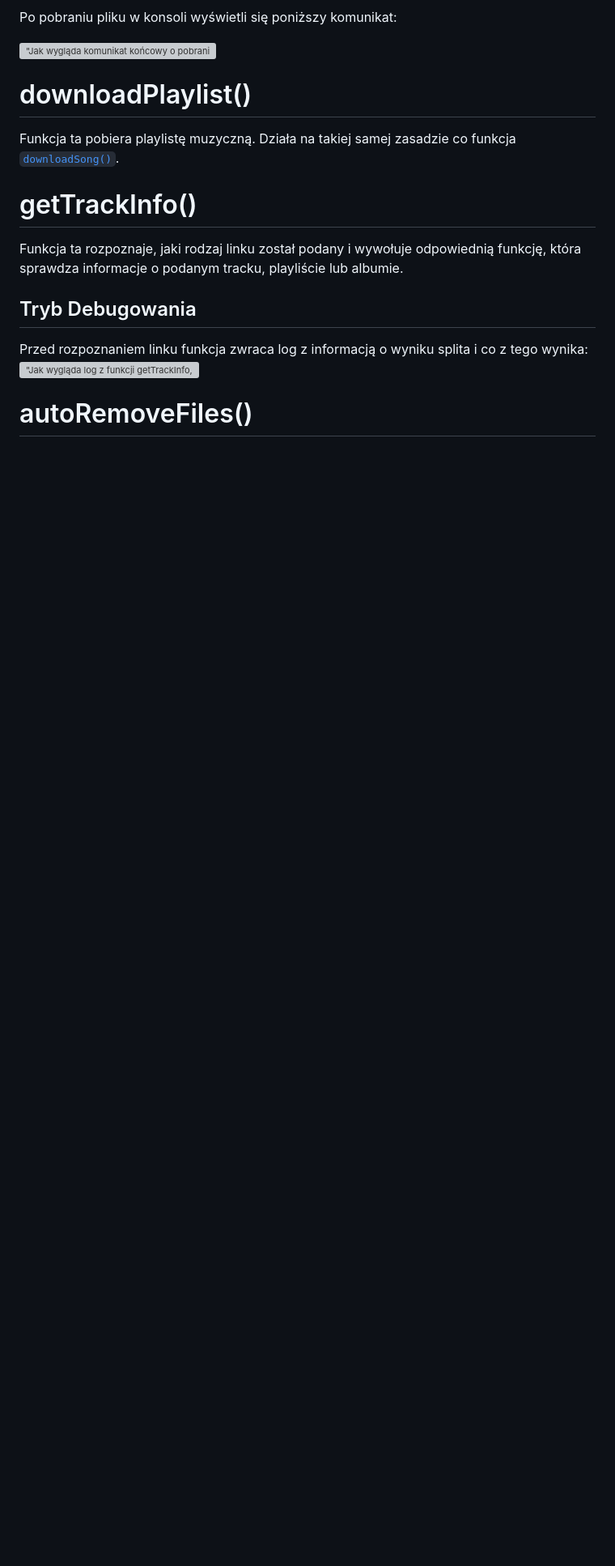
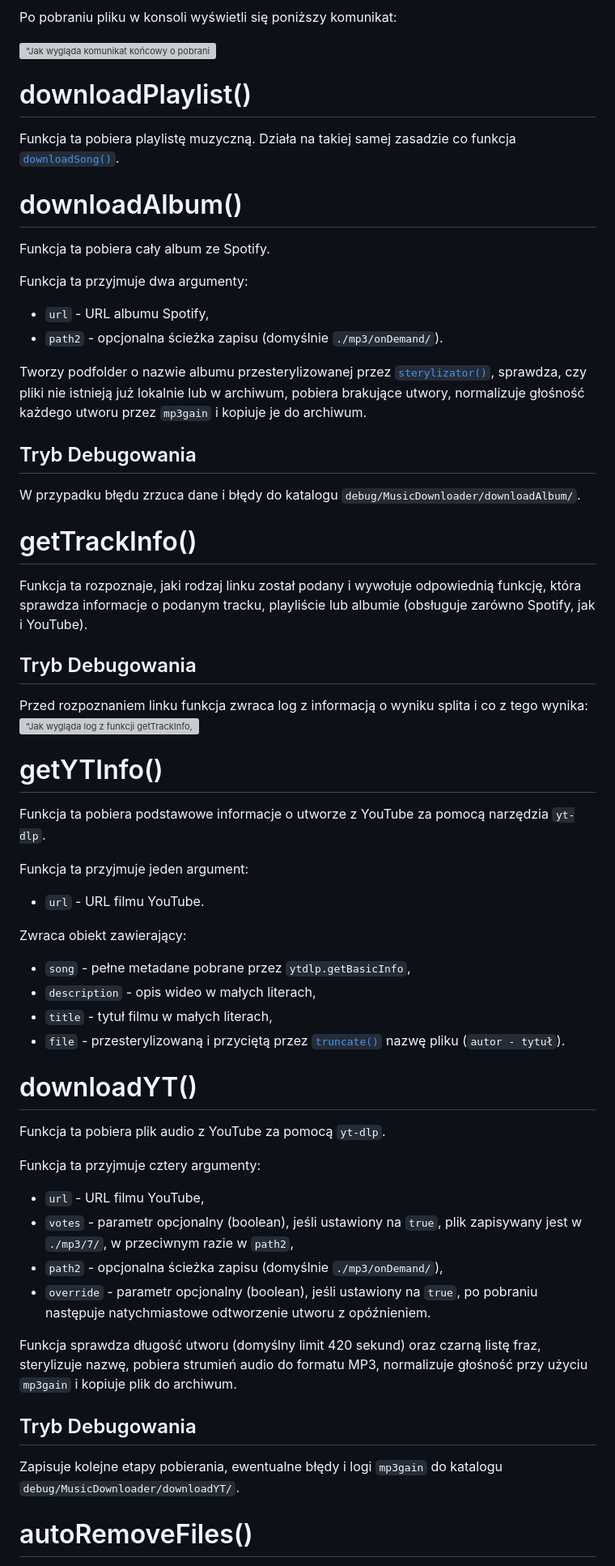
Before and after one commit to PFilip08/elektron-radio-player, a Markdown page: docs/Dokumentacja Funkcji/MusicDownloader.js.md, the part around one of its changes. Shown at 81% size. Rendered like a GitHub page; blank space fills up the shorter version; grey boxes are pictures that could not be loaded.

Commit message:
docs(modules - MusicDownloader): update module doc

```diff
--- a/docs/Dokumentacja Funkcji/MusicDownloader.js.md
+++ b/docs/Dokumentacja Funkcji/MusicDownloader.js.md
@@ -40,14 +40,60 @@ Po pobraniu pliku w konsoli wyświetli się poniższy komunikat:
 
 Funkcja ta pobiera playlistę muzyczną. Działa na takiej samej zasadzie co funkcja [`downloadSong()`](https://github.com/PFilip08/elektron-radio-player/blob/master/docs/Dokumentacja%20Funkcji/MusicDownloader.js.md#downloadsong).
 
+# downloadAlbum()
+
+Funkcja ta pobiera cały album ze Spotify.
+
+Funkcja ta przyjmuje dwa argumenty:
+
+- `url` - URL albumu Spotify,
+- `path2` - opcjonalna ścieżka zapisu (domyślnie `./mp3/onDemand/`).
+
+Tworzy podfolder o nazwie albumu przesterylizowanej przez [`sterylizator()`](https://github.com/PFilip08/elektron-radio-player/blob/master/docs/Dokumentacja%20Funkcji/Other.js.md#sterylizator), sprawdza, czy pliki nie istnieją już lokalnie lub w archiwum, pobiera brakujące utwory, normalizuje głośność każdego utworu przez `mp3gain` i kopiuje je do archiwum.
+
+## Tryb Debugowania
+
+W przypadku błędu zrzuca dane i błędy do katalogu `debug/MusicDownloader/downloadAlbum/`.
+
 # getTrackInfo()
 
-Funkcja ta rozpoznaje, jaki rodzaj linku został podany i wywołuje odpowiednią funkcję, która sprawdza informacje o podanym tracku, playliście lub albumie.
+Funkcja ta rozpoznaje, jaki rodzaj linku został podany i wywołuje odpowiednią funkcję, która sprawdza informacje o podanym tracku, playliście lub albumie (obsługuje zarówno Spotify, jak i YouTube).
 
 ## Tryb Debugowania
 
 Przed rozpoznaniem linku funkcja zwraca log z informacją o wyniku splita i co z tego wynika:
 !["Jak wygląda log z funkcji getTrackInfo, który mówi o wyniku splita i co wykrył w trybie debugowania"](https://i.imgur.com/NRNhpOs.png)
 
+# getYTInfo()
+
+Funkcja ta pobiera podstawowe informacje o utworze z YouTube za pomocą narzędzia `yt-dlp`.
+
+Funkcja ta przyjmuje jeden argument:
+
+- `url` - URL filmu YouTube.
+
+Zwraca obiekt zawierający:
+- `song` - pełne metadane pobrane przez `ytdlp.getBasicInfo`,
+- `description` - opis wideo w małych literach,
+- `title` - tytuł filmu w małych literach,
+- `file` - przesterylizowaną i przyciętą przez [`truncate()`](https://github.com/PFilip08/elektron-radio-player/blob/master/docs/Dokumentacja%20Funkcji/Other.js.md#truncate) nazwę pliku (`autor - tytuł`).
+
+# downloadYT()
+
+Funkcja ta pobiera plik audio z YouTube za pomocą `yt-dlp`.
+
+Funkcja ta przyjmuje cztery argumenty:
+
+- `url` - URL filmu YouTube,
+- `votes` - parametr opcjonalny (boolean), jeśli ustawiony na `true`, plik zapisywany jest w `./mp3/7/`, w przeciwnym razie w `path2`,
+- `path2` - opcjonalna ścieżka zapisu (domyślnie `./mp3/onDemand/`),
+- `override` - parametr opcjonalny (boolean), jeśli ustawiony na `true`, po pobraniu następuje natychmiastowe odtworzenie utworu z opóźnieniem.
+
+Funkcja sprawdza długość utworu (domyślny limit 420 sekund) oraz czarną listę fraz, sterylizuje nazwę, pobiera strumień audio do formatu MP3, normalizuje głośność przy użyciu `mp3gain` i kopiuje plik do archiwum.
+
+## Tryb Debugowania
+
+Zapisuje kolejne etapy pobierania, ewentualne błędy i logi `mp3gain` do katalogu `debug/MusicDownloader/downloadYT/`.
+
 # autoRemoveFiles()
 
```
Also changed, not shown: other parts of docs/Dokumentacja Funkcji/MusicDownloader.js.md (+11 -1 lines).
